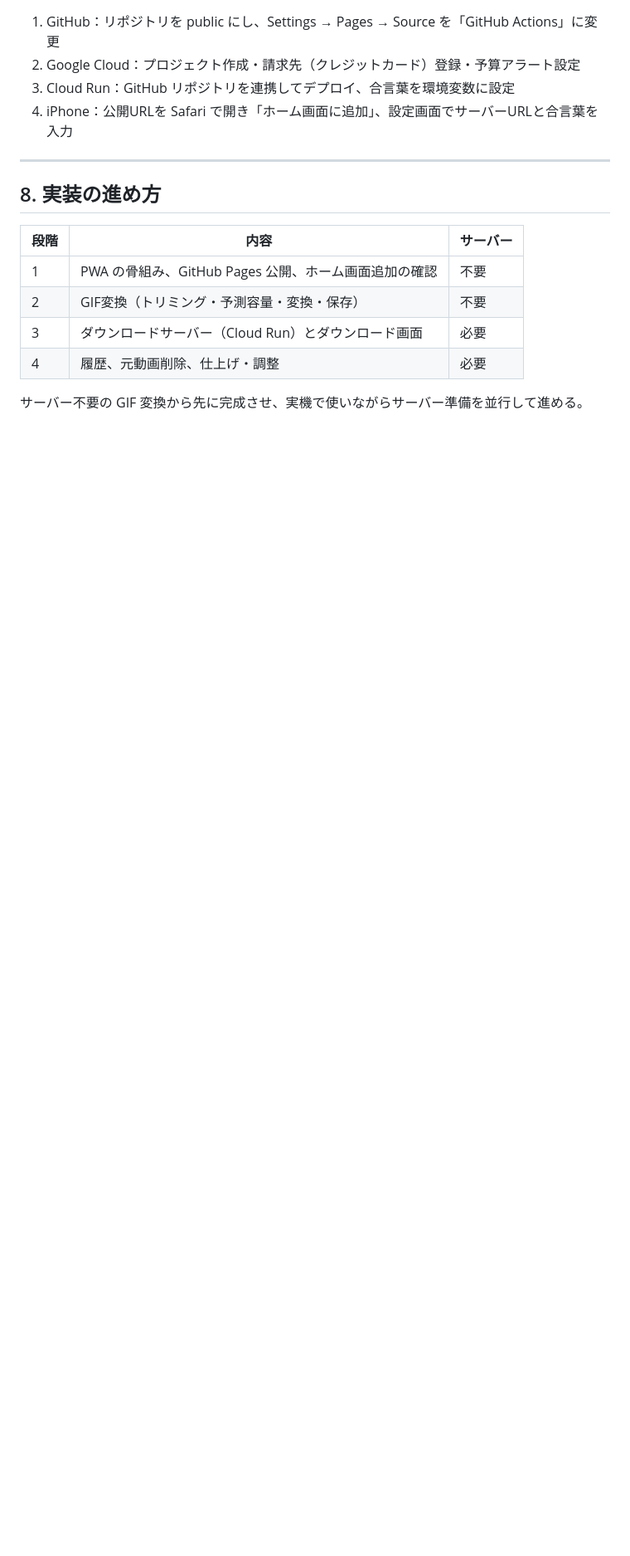
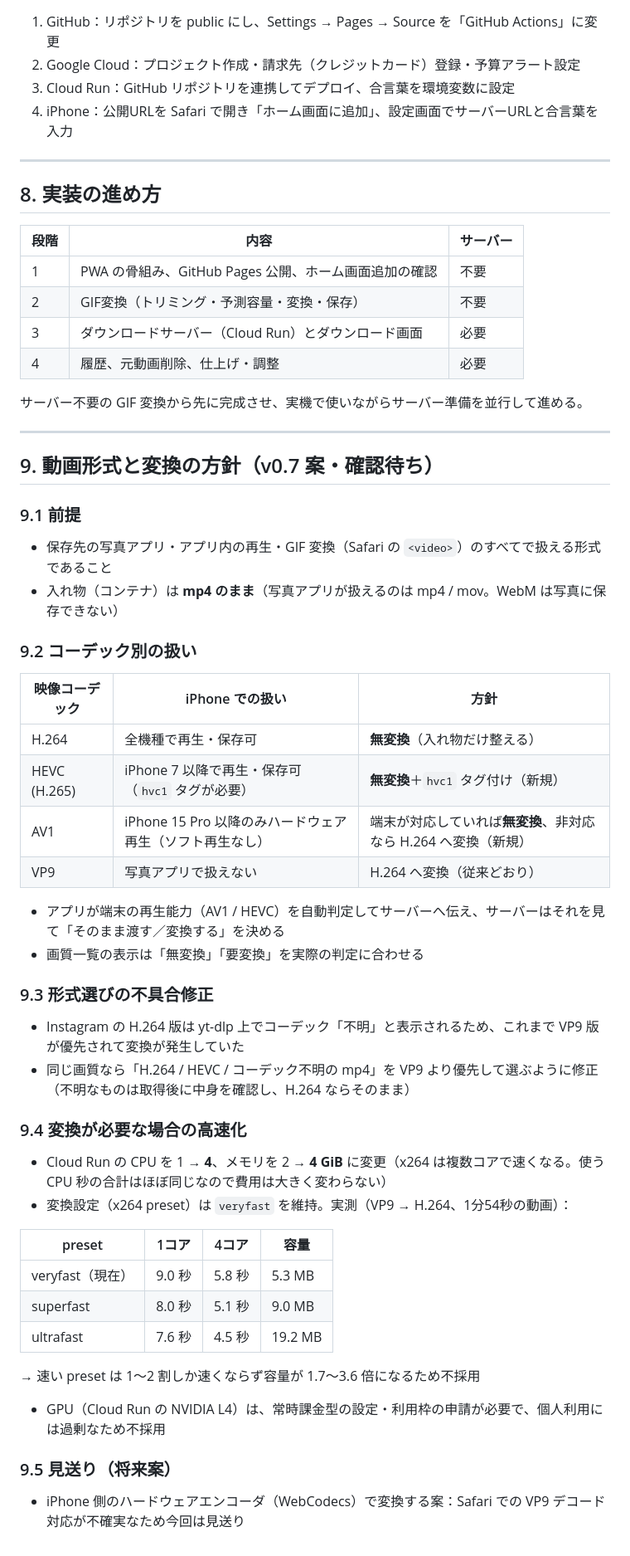
Before and after one commit to gamuthuu0517/my-ios-app, a Markdown page: docs/SPEC.md, the part around the change. Shown at 83% size. Drawn GitHub-style; blank space fills up the shorter version.

Commit message:
Spec: codec strategy to avoid or speed up server-side conversion (draft)
Co-Authored-By: Claude Opus 5.5 <noreply@anthropic.com>
Claude-Session: https://claude.ai/code/session_01LrNaqQQjSWgZN82ru6sB7L

```diff
--- a/docs/SPEC.md
+++ b/docs/SPEC.md
@@ -166,3 +166,42 @@ docs/     仕様書など
 | 4 | 履歴、元動画削除、仕上げ・調整 | 必要 |
 
 サーバー不要の GIF 変換から先に完成させ、実機で使いながらサーバー準備を並行して進める。
+
+---
+
+## 9. 動画形式と変換の方針（v0.7 案・確認待ち）
+
+### 9.1 前提
+- 保存先の写真アプリ・アプリ内の再生・GIF 変換（Safari の `<video>`）のすべてで扱える形式であること
+- 入れ物（コンテナ）は **mp4 のまま**（写真アプリが扱えるのは mp4 / mov。WebM は写真に保存できない）
+
+### 9.2 コーデック別の扱い
+| 映像コーデック | iPhone での扱い | 方針 |
+|---|---|---|
+| H.264 | 全機種で再生・保存可 | **無変換**（入れ物だけ整える） |
+| HEVC (H.265) | iPhone 7 以降で再生・保存可（`hvc1` タグが必要） | **無変換**＋`hvc1` タグ付け（新規） |
+| AV1 | iPhone 15 Pro 以降のみハードウェア再生（ソフト再生なし） | 端末が対応していれば**無変換**、非対応なら H.264 へ変換（新規） |
+| VP9 | 写真アプリで扱えない | H.264 へ変換（従来どおり） |
+
+- アプリが端末の再生能力（AV1 / HEVC）を自動判定してサーバーへ伝え、サーバーはそれを見て「そのまま渡す／変換する」を決める
+- 画質一覧の表示は「無変換」「要変換」を実際の判定に合わせる
+
+### 9.3 形式選びの不具合修正
+- Instagram の H.264 版は yt-dlp 上でコーデック「不明」と表示されるため、これまで VP9 版が優先されて変換が発生していた
+- 同じ画質なら「H.264 / HEVC / コーデック不明の mp4」を VP9 より優先して選ぶように修正（不明なものは取得後に中身を確認し、H.264 ならそのまま）
+
+### 9.4 変換が必要な場合の高速化
+- Cloud Run の CPU を 1 → **4**、メモリを 2 → **4 GiB** に変更（x264 は複数コアで速くなる。使う CPU 秒の合計はほぼ同じなので費用は大きく変わらない）
+- 変換設定（x264 preset）は `veryfast` を維持。実測（VP9 → H.264、1分54秒の動画）：
+
+| preset | 1コア | 4コア | 容量 |
+|---|---|---|---|
+| veryfast（現在） | 9.0 秒 | 5.8 秒 | 5.3 MB |
+| superfast | 8.0 秒 | 5.1 秒 | 9.0 MB |
+| ultrafast | 7.6 秒 | 4.5 秒 | 19.2 MB |
+
+  → 速い preset は 1〜2 割しか速くならず容量が 1.7〜3.6 倍になるため不採用
+- GPU（Cloud Run の NVIDIA L4）は、常時課金型の設定・利用枠の申請が必要で、個人利用には過剰なため不採用
+
+### 9.5 見送り（将来案）
+- iPhone 側のハードウェアエンコーダ（WebCodecs）で変換する案：Safari での VP9 デコード対応が不確実なため今回は見送り
```
